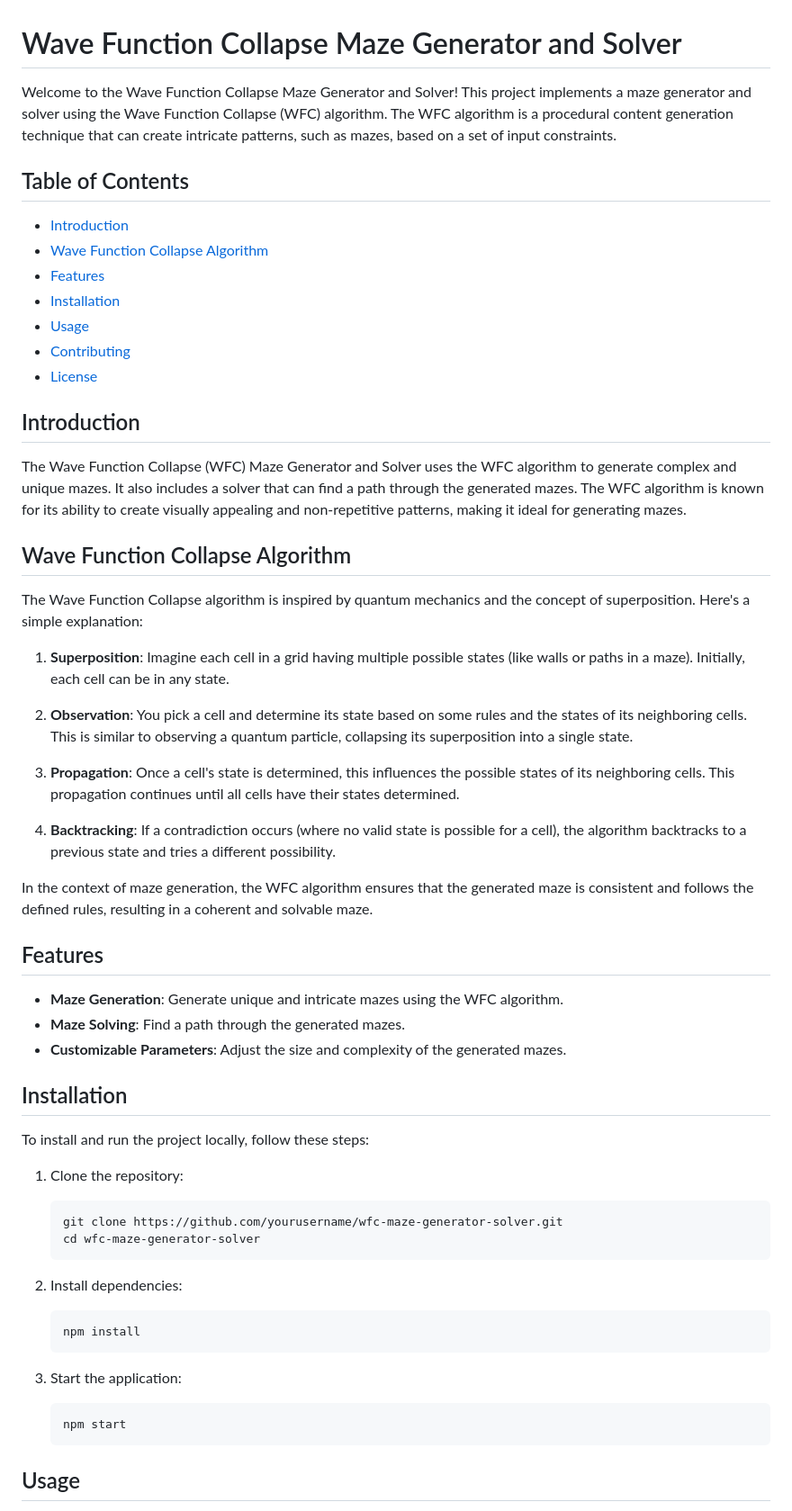
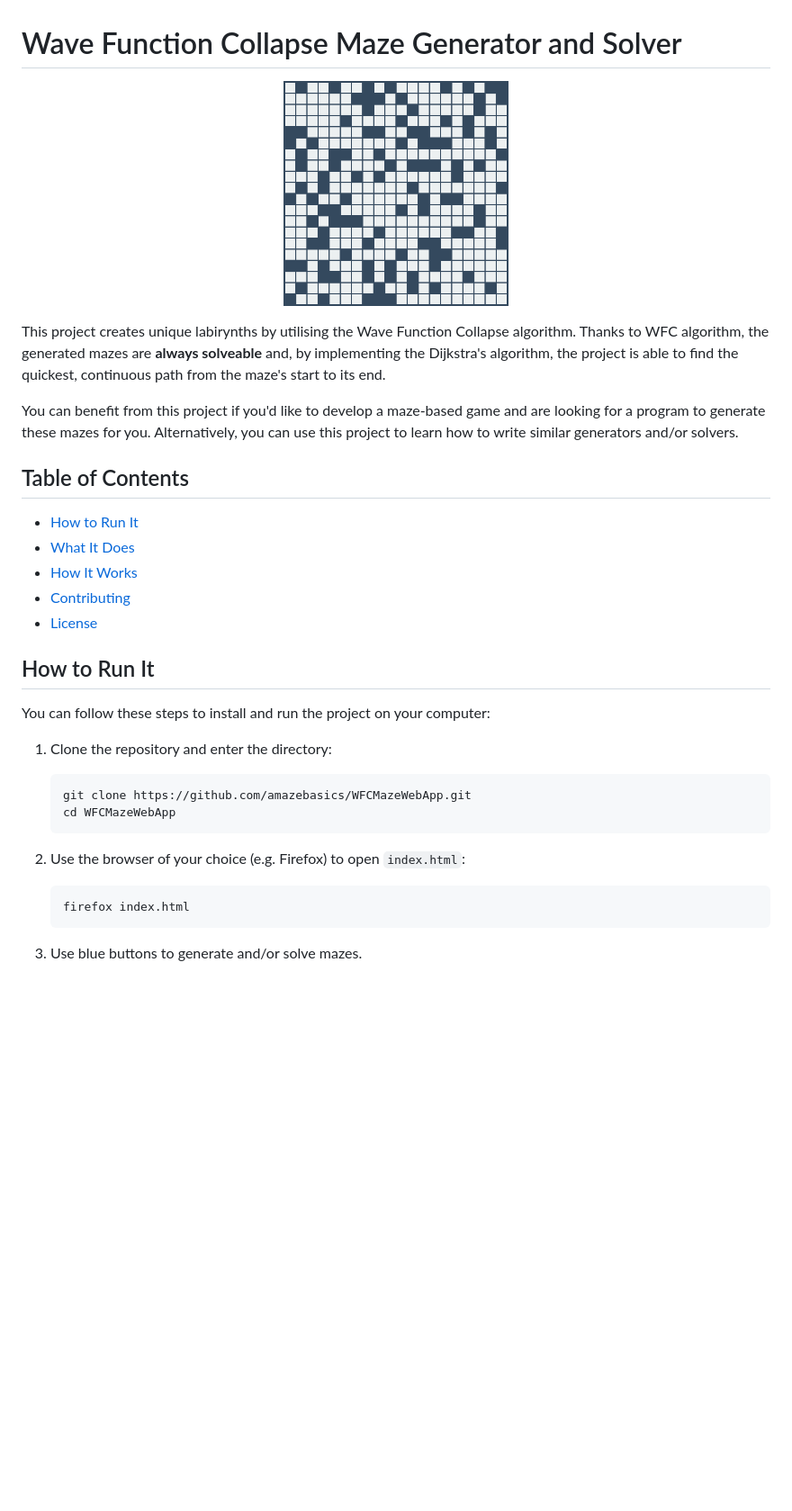
Before and after one commit to amazebasics/WFCMazeWebApp, a Markdown page: README.md, the part around the change printed below. Shown: that part at 90% size. Drawn GitHub-style; pictures changed too: assets/Maze1.png (added); blank space fills up the shorter version.

Commit message:
Improve README

````diff
--- a/README.md
+++ b/README.md
@@ -1,60 +1,42 @@
 # Wave Function Collapse Maze Generator and Solver
 
-Welcome to the Wave Function Collapse Maze Generator and Solver! This project implements a maze generator and solver using the Wave Function Collapse (WFC) algorithm. The WFC algorithm is a procedural content generation technique that can create intricate patterns, such as mazes, based on a set of input constraints.
+<p align="center">
+  <img src="assets/Maze1.png" width="250" height=""/>
+</p>
+
+This project creates unique labirynths by utilising the Wave Function Collapse algorithm.
+Thanks to WFC algorithm, the generated mazes are **always solveable** and, by implementing
+the Dijkstra's algorithm, the project is able to find the quickest, continuous path from
+the maze's start to its end.
+
+You can benefit from this project if you'd like to develop a maze-based game and are
+looking for a program to generate these mazes for you. Alternatively, you can
+use this project to learn how to write similar generators and/or solvers.
 
 ## Table of Contents
 
-- [Introduction](#introduction)
-- [Wave Function Collapse Algorithm](#wave-function-collapse-algorithm)
-- [Features](#features)
-- [Installation](#installation)
-- [Usage](#usage)
+<!-- no toc -->
+- [How to Run It](#how-to-run-it)
+- [What It Does](#what-it-does)
+- [How It Works](#how-it-works)
 - [Contributing](#contributing)
 - [License](#license)
 
-## Introduction
+## How to Run It
 
-The Wave Function Collapse (WFC) Maze Generator and Solver uses the WFC algorithm to generate complex and unique mazes. It also includes a solver that can find a path through the generated mazes. The WFC algorithm is known for its ability to create visually appealing and non-repetitive patterns, making it ideal for generating mazes.
+You can follow these steps to install and run the project on your computer:
 
-## Wave Function Collapse Algorithm
-
-The Wave Function Collapse algorithm is inspired by quantum mechanics and the concept of superposition. Here's a simple explanation:
-
-1. **Superposition**: Imagine each cell in a grid having multiple possible states (like walls or paths in a maze). Initially, each cell can be in any state.
-
-2. **Observation**: You pick a cell and determine its state based on some rules and the states of its neighboring cells. This is similar to observing a quantum particle, collapsing its superposition into a single state.
-
-3. **Propagation**: Once a cell's state is determined, this influences the possible states of its neighboring cells. This propagation continues until all cells have their states determined.
-
-4. **Backtracking**: If a contradiction occurs (where no valid state is possible for a cell), the algorithm backtracks to a previous state and tries a different possibility.
-
-In the context of maze generation, the WFC algorithm ensures that the generated maze is consistent and follows the defined rules, resulting in a coherent and solvable maze.
-
-## Features
-
-- **Maze Generation**: Generate unique and intricate mazes using the WFC algorithm.
-- **Maze Solving**: Find a path through the generated mazes.
-- **Customizable Parameters**: Adjust the size and complexity of the generated mazes.
-
-## Installation
-
-To install and run the project locally, follow these steps:
-
-1. Clone the repository:
+1. Clone the repository and enter the directory:
    ```bash
-   git clone https://github.com/yourusername/wfc-maze-generator-solver.git
-   cd wfc-maze-generator-solver
+   git clone https://github.com/amazebasics/WFCMazeWebApp.git
+   cd WFCMazeWebApp
    ```
 
-2. Install dependencies:
+2. Use the browser of your choice (e.g. Firefox) to open `index.html`:
    ```bash
-   npm install
+   firefox index.html
    ```
 
-3. Start the application:
-   ```bash
-   npm start
-   ```
+3. Use blue buttons to generate and/or solve mazes.
 
-## Usage
 
````
Also changed, not shown: other parts of README.md (+21 -4 lines), assets/Maze2.png (added), assets/gif1.gif (added), assets/gif2.gif (added).
